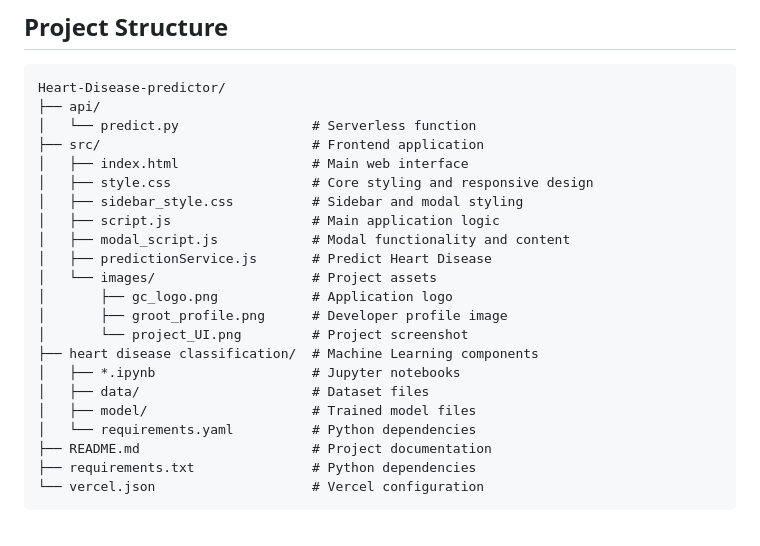
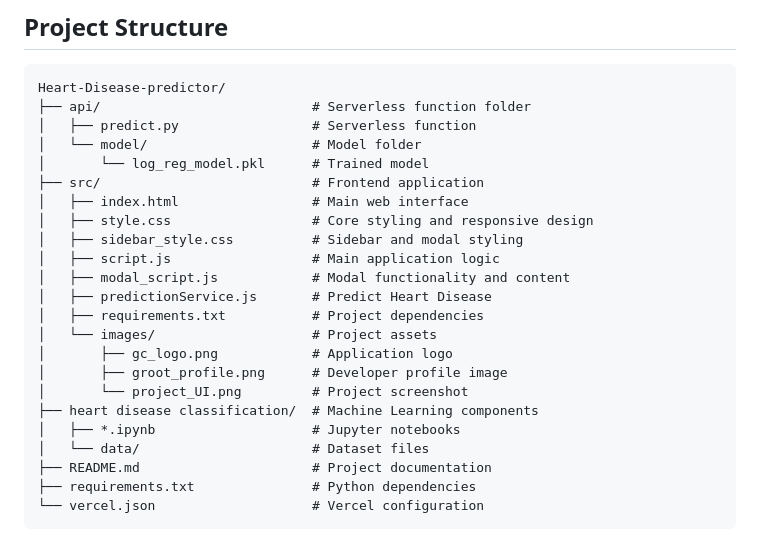
Before and after one commit to mohsinansari0705/Heart-Disease-predictor, a Markdown page: README.md, the part around the change. GitHub-like rendering.

````diff
--- a/README.md
+++ b/README.md
@@ -84,8 +84,10 @@ The application includes many information buttons:
 
 ```
 Heart-Disease-predictor/
-├── api/
-│   └── predict.py                 # Serverless function
+├── api/                           # Serverless function folder
+│   ├── predict.py                 # Serverless function
+│   └── model/                     # Model folder
+│       └── log_reg_model.pkl      # Trained model
 ├── src/                           # Frontend application
 │   ├── index.html                 # Main web interface
 │   ├── style.css                  # Core styling and responsive design
@@ -93,15 +95,14 @@ Heart-Disease-predictor/
 │   ├── script.js                  # Main application logic
 │   ├── modal_script.js            # Modal functionality and content
 │   ├── predictionService.js       # Predict Heart Disease
+│   ├── requirements.txt           # Project dependencies
 │   └── images/                    # Project assets
 │       ├── gc_logo.png            # Application logo
 │       ├── groot_profile.png      # Developer profile image
 │       └── project_UI.png         # Project screenshot
 ├── heart disease classification/  # Machine Learning components
 │   ├── *.ipynb                    # Jupyter notebooks
-│   ├── data/                      # Dataset files
-│   ├── model/                     # Trained model files
-│   └── requirements.yaml          # Python dependencies
+│   └── data/                      # Dataset files
 ├── README.md                      # Project documentation
 ├── requirements.txt               # Python dependencies
 └── vercel.json                    # Vercel configuration
````
